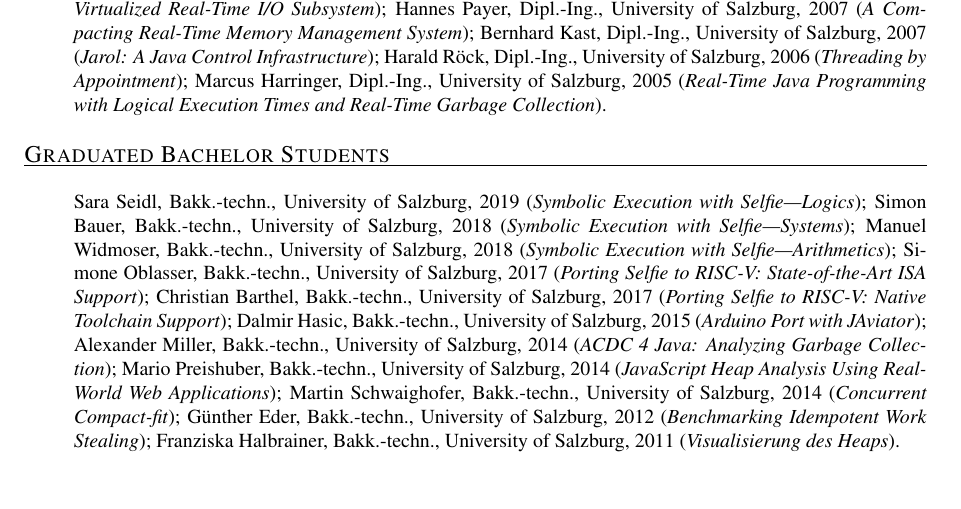
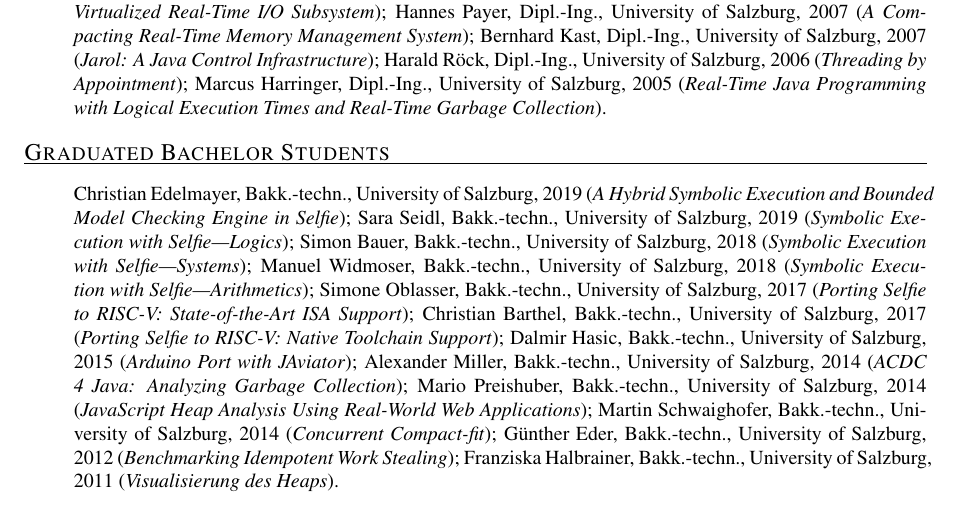
Before and after one commit to ckirsch/ckirsch.github.com, a LaTeX document (ck.tex, which reads group.tex): part of page 14 of 19, cut so that both start at the same text. Compiled offline with pdfLaTeX.

Commit message:
Added Christian Edelmayer's bachelor thesis

```diff
--- a/group.tex
+++ b/group.tex
@@ -101,6 +101,8 @@ Marcus Harringer, Dipl.-Ing., University of Salzburg, 2005
 \mycvitem{Graduated Bachelor Students}{%
 \begin{itemize}
 \item[]
+Christian Edelmayer, Bakk.-techn., University of Salzburg, 2019
+(\emph{A Hybrid Symbolic Execution and Bounded Model Checking Engine in Selfie});
 Sara Seidl, Bakk.-techn., University of Salzburg, 2019
 (\emph{Symbolic Execution with Selfie---Logics});
 Simon Bauer, Bakk.-techn., University of Salzburg, 2018
```
Also changed, not shown: ck.pdf, publications.pdf, talks.pdf.
